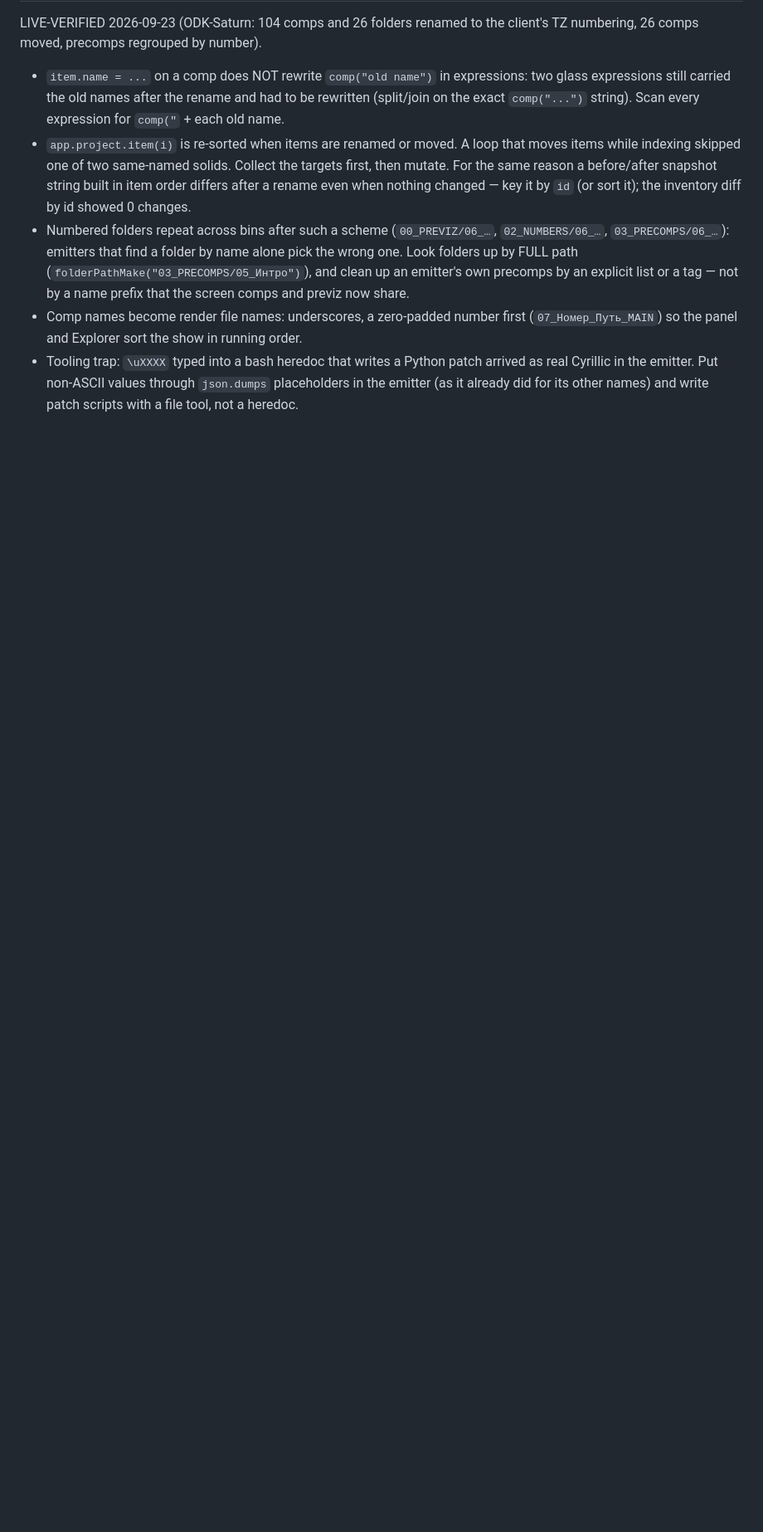
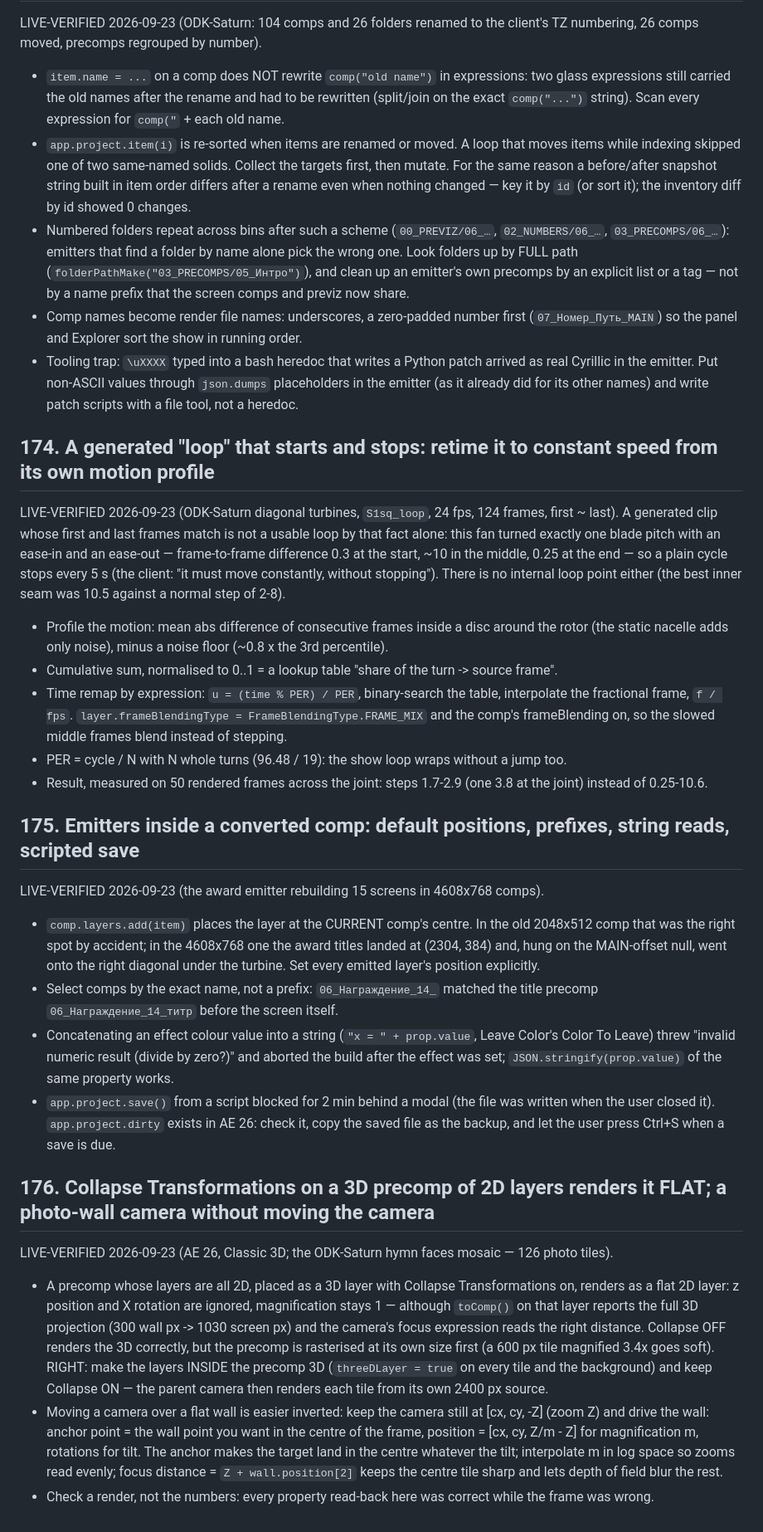
Before and after one commit to glmelnik96/La-moution-design_vila-claude, a Markdown page: reference/ae-quirks.md, the part around the change. Shown at 83% size. GitHub-like rendering; blank space fills up the shorter version.

Commit message:
Quirks 174-176: constant-speed loops, emitters in a bigger comp, a 3D photo wall
From the ODK-Saturn splash, award and hymn revisions. A generated "loop" whose
first and last frames match can still start and stop: retime it from its own
motion profile to constant speed. Emitters that laid out in a 2048 comp misplace
layers once the comp is 4608 wide (new layers land at the comp centre), and a
scripted save can block behind a modal. A collapsed 3D precomp renders flat
unless the layers inside are 3D; a photo-wall camera is easier as a moving wall.

Co-Authored-By: Claude Opus 5.5 <noreply@anthropic.com>

```diff
--- a/reference/ae-quirks.md
+++ b/reference/ae-quirks.md
@@ -2754,3 +2754,57 @@ LIVE-VERIFIED 2026-09-23 (ODK-Saturn: 104 comps and 26 folders renamed to the cl
 - Tooling trap: `\uXXXX` typed into a bash heredoc that writes a Python patch arrived as real
   Cyrillic in the emitter. Put non-ASCII values through `json.dumps` placeholders in the emitter
   (as it already did for its other names) and write patch scripts with a file tool, not a heredoc.
+
+## 174. A generated "loop" that starts and stops: retime it to constant speed from its own motion profile
+
+LIVE-VERIFIED 2026-09-23 (ODK-Saturn diagonal turbines, `S1sq_loop`, 24 fps, 124 frames, first ~ last).
+A generated clip whose first and last frames match is not a usable loop by that fact alone: this
+fan turned exactly one blade pitch with an ease-in and an ease-out — frame-to-frame difference
+0.3 at the start, ~10 in the middle, 0.25 at the end — so a plain cycle stops every 5 s (the
+client: "it must move constantly, without stopping"). There is no internal loop point either (the
+best inner seam was 10.5 against a normal step of 2-8).
+
+- Profile the motion: mean abs difference of consecutive frames inside a disc around the rotor
+  (the static nacelle adds only noise), minus a noise floor (~0.8 x the 3rd percentile).
+- Cumulative sum, normalised to 0..1 = a lookup table "share of the turn -> source frame".
+- Time remap by expression: `u = (time % PER) / PER`, binary-search the table, interpolate the
+  fractional frame, `f / fps`. `layer.frameBlendingType = FrameBlendingType.FRAME_MIX` and the
+  comp's frameBlending on, so the slowed middle frames blend instead of stepping.
+- PER = cycle / N with N whole turns (96.48 / 19): the show loop wraps without a jump too.
+- Result, measured on 50 rendered frames across the joint: steps 1.7-2.9 (one 3.8 at the joint)
+  instead of 0.25-10.6.
+
+## 175. Emitters inside a converted comp: default positions, prefixes, string reads, scripted save
+
+LIVE-VERIFIED 2026-09-23 (the award emitter rebuilding 15 screens in 4608x768 comps).
+
+- `comp.layers.add(item)` places the layer at the CURRENT comp's centre. In the old 2048x512 comp
+  that was the right spot by accident; in the 4608x768 one the award titles landed at (2304, 384)
+  and, hung on the MAIN-offset null, went onto the right diagonal under the turbine. Set every
+  emitted layer's position explicitly.
+- Select comps by the exact name, not a prefix: `06_Награждение_14_` matched the title precomp
+  `06_Награждение_14_титр` before the screen itself.
+- Concatenating an effect colour value into a string (`"x = " + prop.value`, Leave Color's
+  Color To Leave) threw "invalid numeric result (divide by zero?)" and aborted the build after the
+  effect was set; `JSON.stringify(prop.value)` of the same property works.
+- `app.project.save()` from a script blocked for 2 min behind a modal (the file was written when
+  the user closed it). `app.project.dirty` exists in AE 26: check it, copy the saved file as the
+  backup, and let the user press Ctrl+S when a save is due.
+
+## 176. Collapse Transformations on a 3D precomp of 2D layers renders it FLAT; a photo-wall camera without moving the camera
+
+LIVE-VERIFIED 2026-09-23 (AE 26, Classic 3D; the ODK-Saturn hymn faces mosaic — 126 photo tiles).
+
+- A precomp whose layers are all 2D, placed as a 3D layer with Collapse Transformations on, renders
+  as a flat 2D layer: z position and X rotation are ignored, magnification stays 1 — although
+  `toComp()` on that layer reports the full 3D projection (300 wall px -> 1030 screen px) and the
+  camera's focus expression reads the right distance. Collapse OFF renders the 3D correctly, but the
+  precomp is rasterised at its own size first (a 600 px tile magnified 3.4x goes soft).
+  RIGHT: make the layers INSIDE the precomp 3D (`threeDLayer = true` on every tile and the background)
+  and keep Collapse ON — the parent camera then renders each tile from its own 2400 px source.
+- Moving a camera over a flat wall is easier inverted: keep the camera still at [cx, cy, -Z] (zoom Z)
+  and drive the wall: anchor point = the wall point you want in the centre of the frame, position =
+  [cx, cy, Z/m - Z] for magnification m, rotations for tilt. The anchor makes the target land in the
+  centre whatever the tilt; interpolate m in log space so zooms read evenly; focus distance =
+  `Z + wall.position[2]` keeps the centre tile sharp and lets depth of field blur the rest.
+- Check a render, not the numbers: every property read-back here was correct while the frame was wrong.
```
